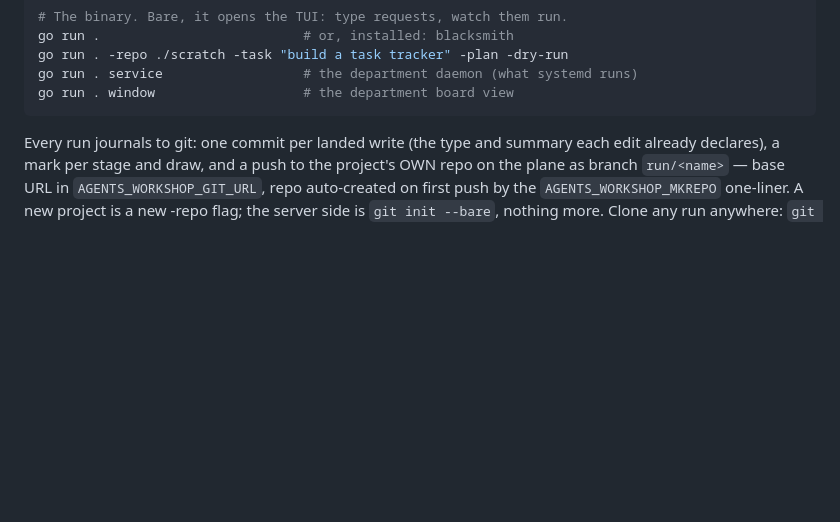
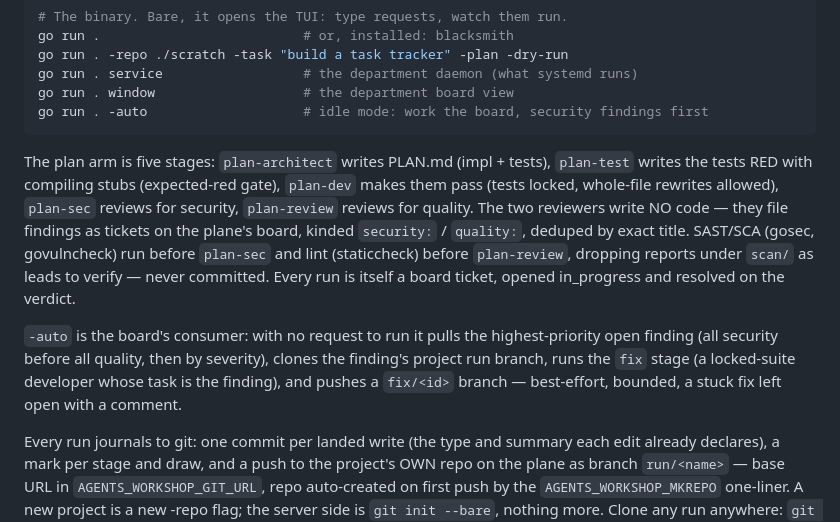
Before and after one commit to JHParker7/codearmory_blacksmith, a Markdown page: CLAUDE.md, the part around the change. Rendered like a GitHub page; blank space fills up the shorter version.

Commit message:
docs: the five-stage arm, the board, and -auto

````diff
--- a/CLAUDE.md
+++ b/CLAUDE.md
@@ -17,7 +17,24 @@ go run .                          # or, installed: blacksmith
 go run . -repo ./scratch -task "build a task tracker" -plan -dry-run
 go run . service                  # the department daemon (what systemd runs)
 go run . window                   # the department board view
+go run . -auto                    # idle mode: work the board, security findings first
 ```
+
+The plan arm is five stages: `plan-architect` writes PLAN.md (impl + tests),
+`plan-test` writes the tests RED with compiling stubs (expected-red gate),
+`plan-dev` makes them pass (tests locked, whole-file rewrites allowed),
+`plan-sec` reviews for security, `plan-review` reviews for quality. The two
+reviewers write NO code — they file findings as tickets on the plane's board,
+kinded `security:` / `quality:`, deduped by exact title. SAST/SCA (gosec,
+govulncheck) run before `plan-sec` and lint (staticcheck) before `plan-review`,
+dropping reports under `scan/` as leads to verify — never committed. Every run
+is itself a board ticket, opened in_progress and resolved on the verdict.
+
+`-auto` is the board's consumer: with no request to run it pulls the
+highest-priority open finding (all security before all quality, then by
+severity), clones the finding's project run branch, runs the `fix` stage
+(a locked-suite developer whose task is the finding), and pushes a `fix/<id>`
+branch — best-effort, bounded, a stuck fix left open with a comment.
 
 Every run journals to git: one commit per landed write (the type and summary
 each edit already declares), a mark per stage and draw, and a push to the
````
